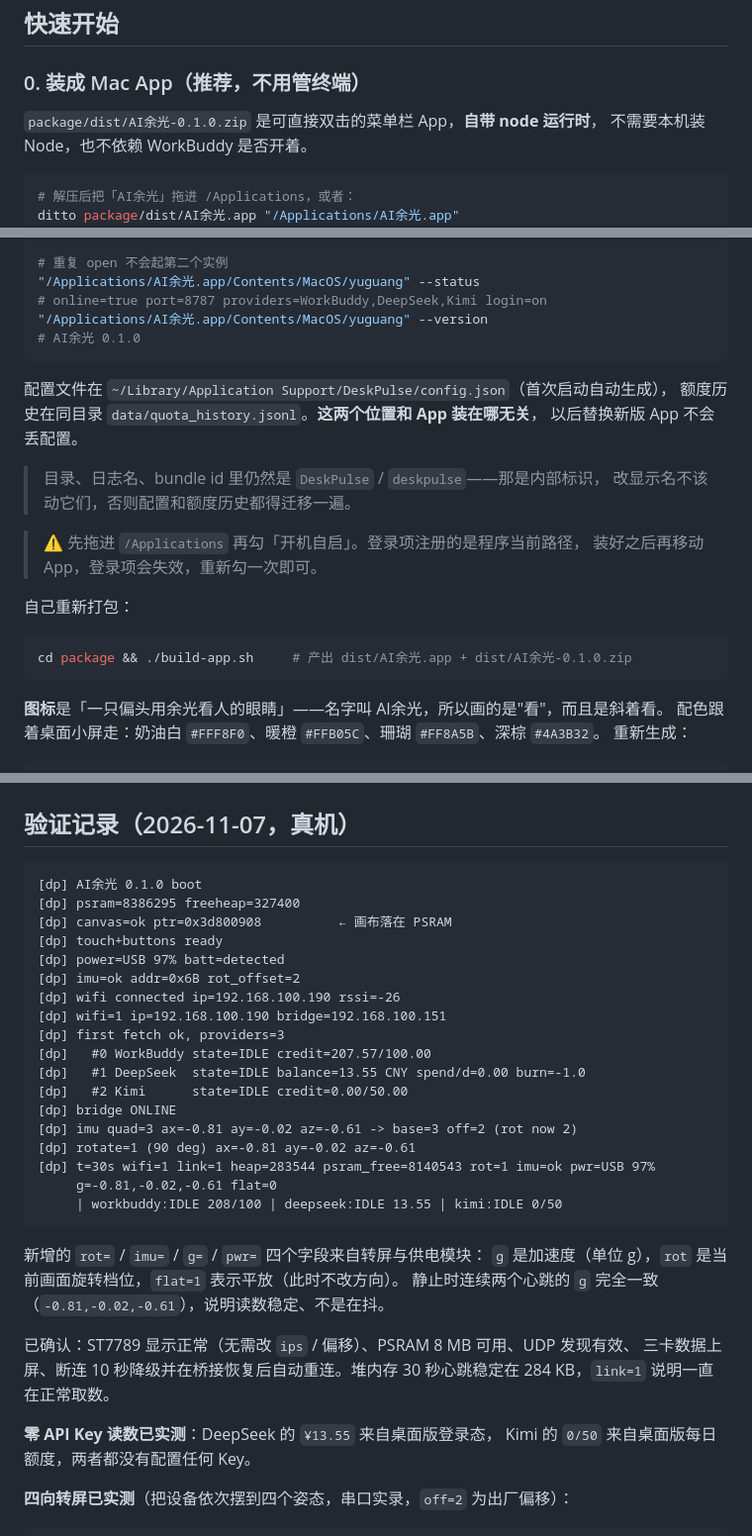
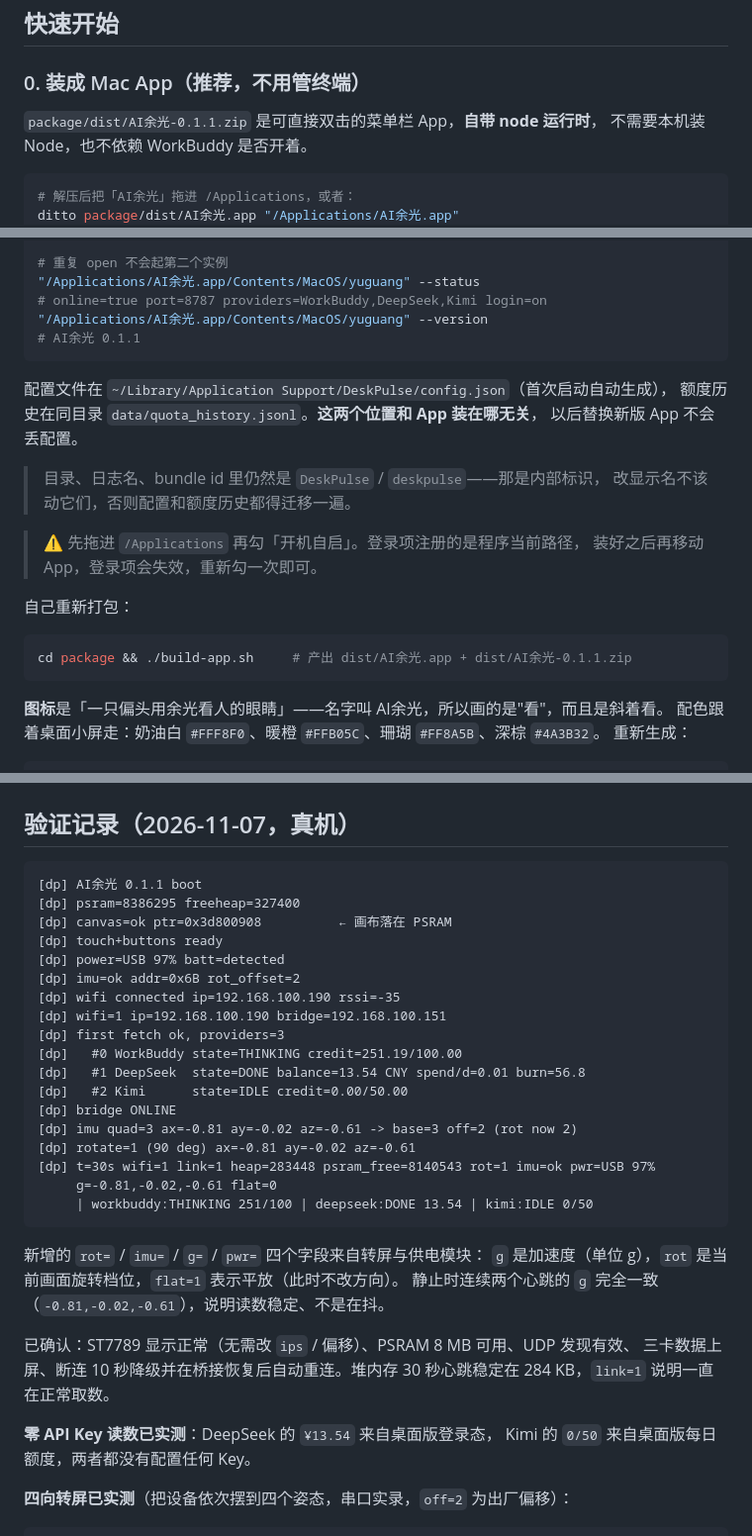
Before and after one commit to sunseago/ai-yuguang, a Markdown page: README.md, 3 parts joined by grey strips. Shown at 99% size. Rendered like a GitHub page.

````diff
--- a/README.md
+++ b/README.md
@@ -63,7 +63,7 @@ Kimi(余额 API + 进程)   ┘
 
 ### 0. 装成 Mac App（推荐，不用管终端）
 
-`package/dist/AI余光-0.1.0.zip` 是可直接双击的菜单栏 App，**自带 node 运行时**，
+`package/dist/AI余光-0.1.1.zip` 是可直接双击的菜单栏 App，**自带 node 运行时**，
 不需要本机装 Node，也不依赖 WorkBuddy 是否开着。
 
 ```bash
@@ -98,7 +98,7 @@ kill -9 $(lsof -nP -iTCP:8787 -sTCP:LISTEN | awk 'NR==2{print $2}')
 "/Applications/AI余光.app/Contents/MacOS/yuguang" --status
 # online=true port=8787 providers=WorkBuddy,DeepSeek,Kimi login=on
 "/Applications/AI余光.app/Contents/MacOS/yuguang" --version
-# AI余光 0.1.0
+# AI余光 0.1.1
 ```
 
 配置文件在 `~/Library/Application Support/DeskPulse/config.json`（首次启动自动生成），
@@ -114,7 +114,7 @@ kill -9 $(lsof -nP -iTCP:8787 -sTCP:LISTEN | awk 'NR==2{print $2}')
 自己重新打包：
 
 ```bash
-cd package && ./build-app.sh     # 产出 dist/AI余光.app + dist/AI余光-0.1.0.zip
+cd package && ./build-app.sh     # 产出 dist/AI余光.app + dist/AI余光-0.1.1.zip
 ```
 
 **图标**是「一只偏头用余光看人的眼睛」——名字叫 AI余光，所以画的是"看"，而且是斜着看。
@@ -533,24 +533,24 @@ cd firmware && python3 tools/cap.py /dev/cu.usbmodem101 40
 ## 验证记录（2026-11-07，真机）
 
 ```
-[dp] AI余光 0.1.0 boot
+[dp] AI余光 0.1.1 boot
 [dp] psram=8386295 freeheap=327400
 [dp] canvas=ok ptr=0x3d800908          ← 画布落在 PSRAM
 [dp] touch+buttons ready
 [dp] power=USB 97% batt=detected
 [dp] imu=ok addr=0x6B rot_offset=2
-[dp] wifi connected ip=192.168.100.190 rssi=-26
+[dp] wifi connected ip=192.168.100.190 rssi=-35
 [dp] wifi=1 ip=192.168.100.190 bridge=192.168.100.151
 [dp] first fetch ok, providers=3
-[dp]   #0 WorkBuddy state=IDLE credit=207.57/100.00
-[dp]   #1 DeepSeek  state=IDLE balance=13.55 CNY spend/d=0.00 burn=-1.0
+[dp]   #0 WorkBuddy state=THINKING credit=251.19/100.00
+[dp]   #1 DeepSeek  state=DONE balance=13.54 CNY spend/d=0.01 burn=56.8
 [dp]   #2 Kimi      state=IDLE credit=0.00/50.00
 [dp] bridge ONLINE
 [dp] imu quad=3 ax=-0.81 ay=-0.02 az=-0.61 -> base=3 off=2 (rot now 2)
 [dp] rotate=1 (90 deg) ax=-0.81 ay=-0.02 az=-0.61
-[dp] t=30s wifi=1 link=1 heap=283544 psram_free=8140543 rot=1 imu=ok pwr=USB 97%
+[dp] t=30s wifi=1 link=1 heap=283448 psram_free=8140543 rot=1 imu=ok pwr=USB 97%
      g=-0.81,-0.02,-0.61 flat=0
-     | workbuddy:IDLE 208/100 | deepseek:IDLE 13.55 | kimi:IDLE 0/50
+     | workbuddy:THINKING 251/100 | deepseek:DONE 13.54 | kimi:IDLE 0/50
 ```
 
 新增的 `rot=` / `imu=` / `g=` / `pwr=` 四个字段来自转屏与供电模块：
@@ -560,7 +560,7 @@ cd firmware && python3 tools/cap.py /dev/cu.usbmodem101 40
 已确认：ST7789 显示正常（无需改 `ips` / 偏移）、PSRAM 8 MB 可用、UDP 发现有效、
 三卡数据上屏、断连 10 秒降级并在桥接恢复后自动重连。堆内存 30 秒心跳稳定在 284 KB，`link=1` 说明一直在正常取数。
 
-**零 API Key 读数已实测**：DeepSeek 的 `¥13.55` 来自桌面版登录态，
+**零 API Key 读数已实测**：DeepSeek 的 `¥13.54` 来自桌面版登录态，
 Kimi 的 `0/50` 来自桌面版每日额度，两者都没有配置任何 Key。
 
 **四向转屏已实测**（把设备依次摆到四个姿态，串口实录，`off=2` 为出厂偏移）：
````
Also changed, not shown: other parts of README.md (+1 -1 lines), docs/preview/preview_info.png, 6 other files.
